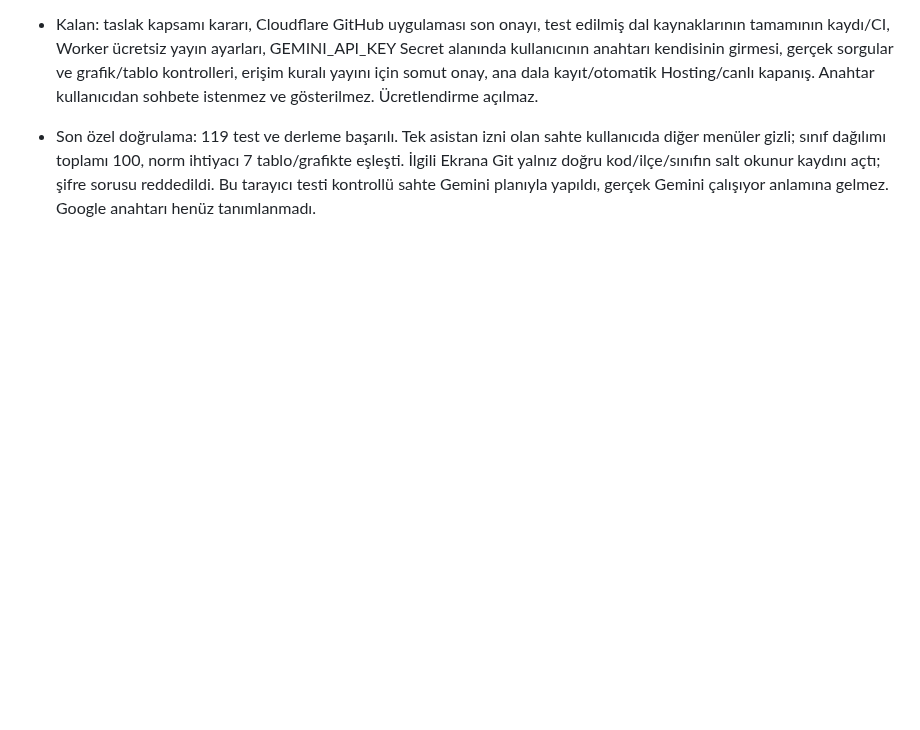
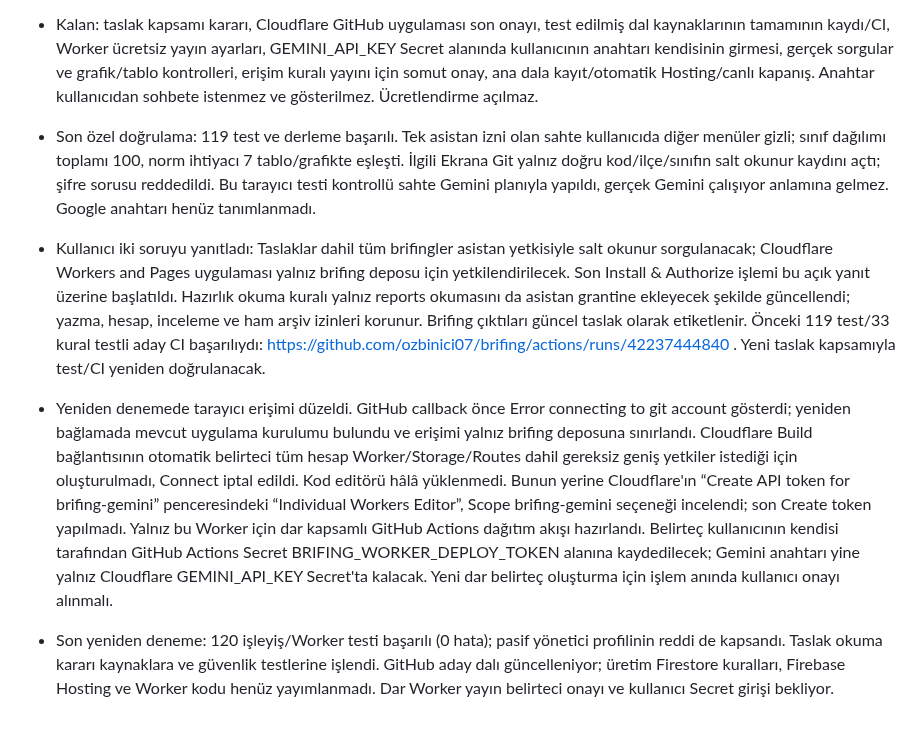
Before and after one commit to ozbinici07/brifing, a Markdown page: docs/PROJE_NOTLARI.md, the part around the change. Rendered like a GitHub page; blank space fills up the shorter version.

Commit message:
Record Gemini integration checkpoint and pending secrets [skip ci]

```diff
--- a/docs/PROJE_NOTLARI.md
+++ b/docs/PROJE_NOTLARI.md
@@ -595,3 +595,9 @@ Bu dosyaya kişisel bilgiler, şifreler veya sohbetin tamamını eklemeyin; yaln
 - Kalan: taslak kapsamı kararı, Cloudflare GitHub uygulaması son onayı, test edilmiş dal kaynaklarının tamamının kaydı/CI, Worker ücretsiz yayın ayarları, GEMINI_API_KEY Secret alanında kullanıcının anahtarı kendisinin girmesi, gerçek sorgular ve grafik/tablo kontrolleri, erişim kuralı yayını için somut onay, ana dala kayıt/otomatik Hosting/canlı kapanış. Anahtar kullanıcıdan sohbete istenmez ve gösterilmez. Ücretlendirme açılmaz.
 
 - Son özel doğrulama: 119 test ve derleme başarılı. Tek asistan izni olan sahte kullanıcıda diğer menüler gizli; sınıf dağılımı toplamı 100, norm ihtiyacı 7 tablo/grafikte eşleşti. İlgili Ekrana Git yalnız doğru kod/ilçe/sınıfın salt okunur kaydını açtı; şifre sorusu reddedildi. Bu tarayıcı testi kontrollü sahte Gemini planıyla yapıldı, gerçek Gemini çalışıyor anlamına gelmez. Google anahtarı henüz tanımlanmadı.
+
+- Kullanıcı iki soruyu yanıtladı: Taslaklar dahil tüm brifingler asistan yetkisiyle salt okunur sorgulanacak; Cloudflare Workers and Pages uygulaması yalnız brifing deposu için yetkilendirilecek. Son Install & Authorize işlemi bu açık yanıt üzerine başlatıldı. Hazırlık okuma kuralı yalnız reports okumasını da asistan grantine ekleyecek şekilde güncellendi; yazma, hesap, inceleme ve ham arşiv izinleri korunur. Brifing çıktıları güncel taslak olarak etiketlenir. Önceki 119 test/33 kural testli aday CI başarılıydı: https://github.com/ozbinici07/brifing/actions/runs/42237444840 . Yeni taslak kapsamıyla test/CI yeniden doğrulanacak.
+
+- Yeniden denemede tarayıcı erişimi düzeldi. GitHub callback önce Error connecting to git account gösterdi; yeniden bağlamada mevcut uygulama kurulumu bulundu ve erişimi yalnız brifing deposuna sınırlandı. Cloudflare Build bağlantısının otomatik belirteci tüm hesap Worker/Storage/Routes dahil gereksiz geniş yetkiler istediği için oluşturulmadı, Connect iptal edildi. Kod editörü hâlâ yüklenmedi. Bunun yerine Cloudflare'ın “Create API token for brifing-gemini” penceresindeki “Individual Workers Editor”, Scope brifing-gemini seçeneği incelendi; son Create token yapılmadı. Yalnız bu Worker için dar kapsamlı GitHub Actions dağıtım akışı hazırlandı. Belirteç kullanıcının kendisi tarafından GitHub Actions Secret BRIFING_WORKER_DEPLOY_TOKEN alanına kaydedilecek; Gemini anahtarı yine yalnız Cloudflare GEMINI_API_KEY Secret'ta kalacak. Yeni dar belirteç oluşturma için işlem anında kullanıcı onayı alınmalı.
+
+- Son yeniden deneme: 120 işleyiş/Worker testi başarılı (0 hata); pasif yönetici profilinin reddi de kapsandı. Taslak okuma kararı kaynaklara ve güvenlik testlerine işlendi. GitHub aday dalı güncelleniyor; üretim Firestore kuralları, Firebase Hosting ve Worker kodu henüz yayımlanmadı. Dar Worker yayın belirteci onayı ve kullanıcı Secret girişi bekliyor.
```
